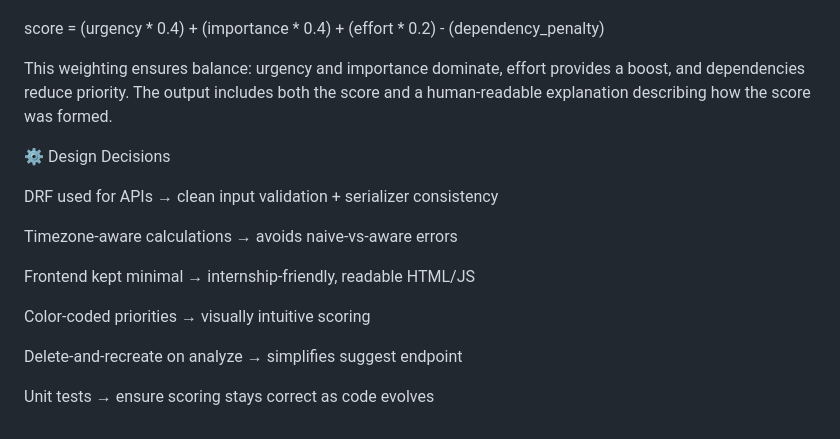
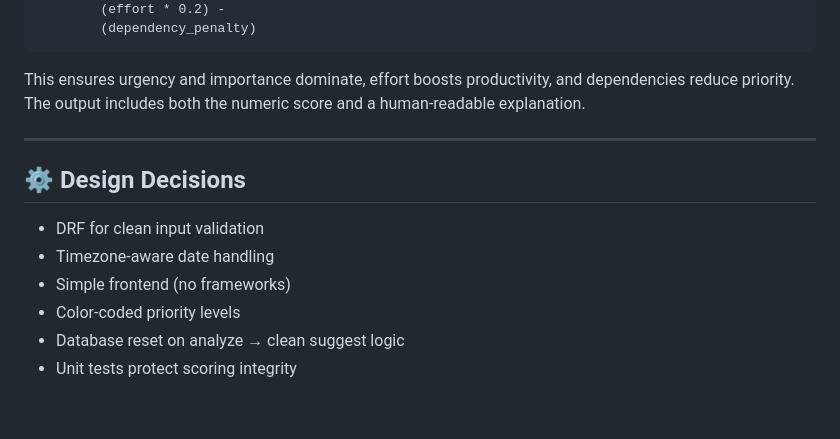
Before and after one commit to Salmaan-M/Smart_Task_Analyzer, a Markdown page: README.md, the part around one of its changes. Rendered like a GitHub page.

````diff
--- a/README.md
+++ b/README.md
@@ -177,20 +197,17 @@ score = (urgency * 0.4) +
         (importance * 0.4) +
         (effort * 0.2) -
         (dependency_penalty)
+```
 
+This ensures urgency and importance dominate, effort boosts productivity, and dependencies reduce priority. The output includes both the numeric score and a human-readable explanation.
 
-This weighting ensures balance: urgency and importance dominate, effort provides a boost, and dependencies reduce priority. The output includes both the score and a human-readable explanation describing how the score was formed.
+---
 
-⚙️ Design Decisions
+## ⚙️ **Design Decisions**
 
-DRF used for APIs → clean input validation + serializer consistency
-
-Timezone-aware calculations → avoids naive-vs-aware errors
-
-Frontend kept minimal → internship-friendly, readable HTML/JS
-
-Color-coded priorities → visually intuitive scoring
-
-Delete-and-recreate on analyze → simplifies suggest endpoint
-
-Unit tests → ensure scoring stays correct as code evolves
+* DRF for clean input validation
+* Timezone-aware date handling
+* Simple frontend (no frameworks)
+* Color-coded priority levels
+* Database reset on analyze → clean suggest logic
+* Unit tests protect scoring integrity
````
Also changed, not shown: other parts of README.md (+119 -99 lines).
